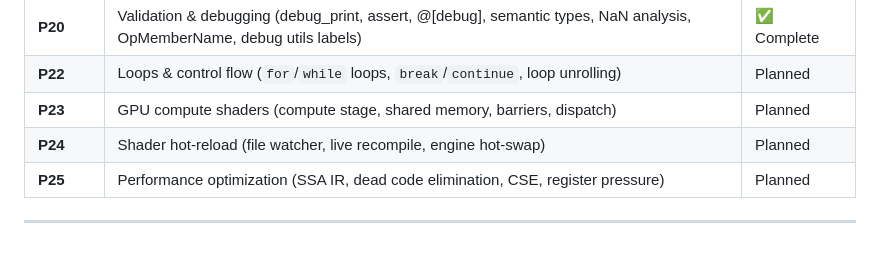
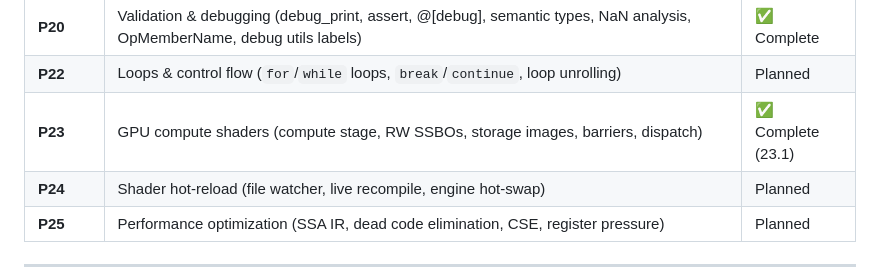
Before and after one commit to rudybear/lux, a Markdown page: PLAN.md, the part around the change. Rendered like a GitHub page; blank space fills up the shorter version.

Commit message:
Mark P23 compute shaders complete in roadmap
Co-Authored-By: Claude Opus 4.6 <noreply@anthropic.com>

```diff
--- a/PLAN.md
+++ b/PLAN.md
@@ -854,7 +854,7 @@ Probes and LPV integrate with the existing IBL layer — when probe data is avai
 | **P19** | Linux support (build scripts, path handling, CI) | Planned |
 | **P20** | Validation & debugging (debug_print, assert, @[debug], semantic types, NaN analysis, OpMemberName, debug utils labels) | ✅ Complete |
 | **P22** | Loops & control flow (`for`/`while` loops, `break`/`continue`, loop unrolling) | Planned |
-| **P23** | GPU compute shaders (compute stage, shared memory, barriers, dispatch) | Planned |
+| **P23** | GPU compute shaders (compute stage, RW SSBOs, storage images, barriers, dispatch) | ✅ Complete (23.1) |
 | **P24** | Shader hot-reload (file watcher, live recompile, engine hot-swap) | Planned |
 | **P25** | Performance optimization (SSA IR, dead code elimination, CSE, register pressure) | Planned |
 
```
